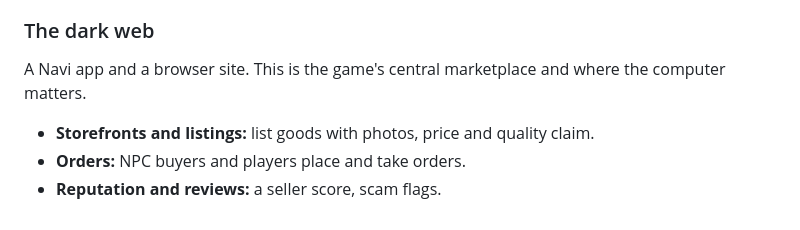
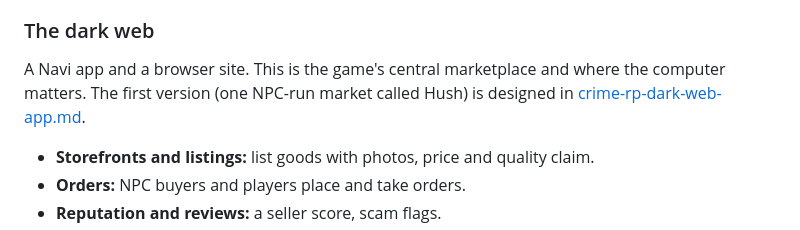
Before and after one commit to Fractitude/Omnipresence, a Markdown page: docs/design-doc/crime-rp.md, the part around the change. Drawn GitHub-style.

Commit message:
Design the dark-web market app, version 1

```diff
--- a/docs/design-doc/crime-rp.md
+++ b/docs/design-doc/crime-rp.md
@@ -98,7 +98,7 @@ Buyers are NPCs, so players never stand in a shop all day.
 
 ### The dark web
 
-A Navi app and a browser site. This is the game's central marketplace and where the computer matters.
+A Navi app and a browser site. This is the game's central marketplace and where the computer matters. The first version (one NPC-run market called Hush) is designed in [crime-rp-dark-web-app.md](crime-rp-dark-web-app.md).
 
 - **Storefronts and listings:** list goods with photos, price and quality claim.
 - **Orders:** NPC buyers and players place and take orders.
```
Also changed, not shown: docs/design-doc/crime-rp-dark-web-app.md (added, +249 -0 lines).
